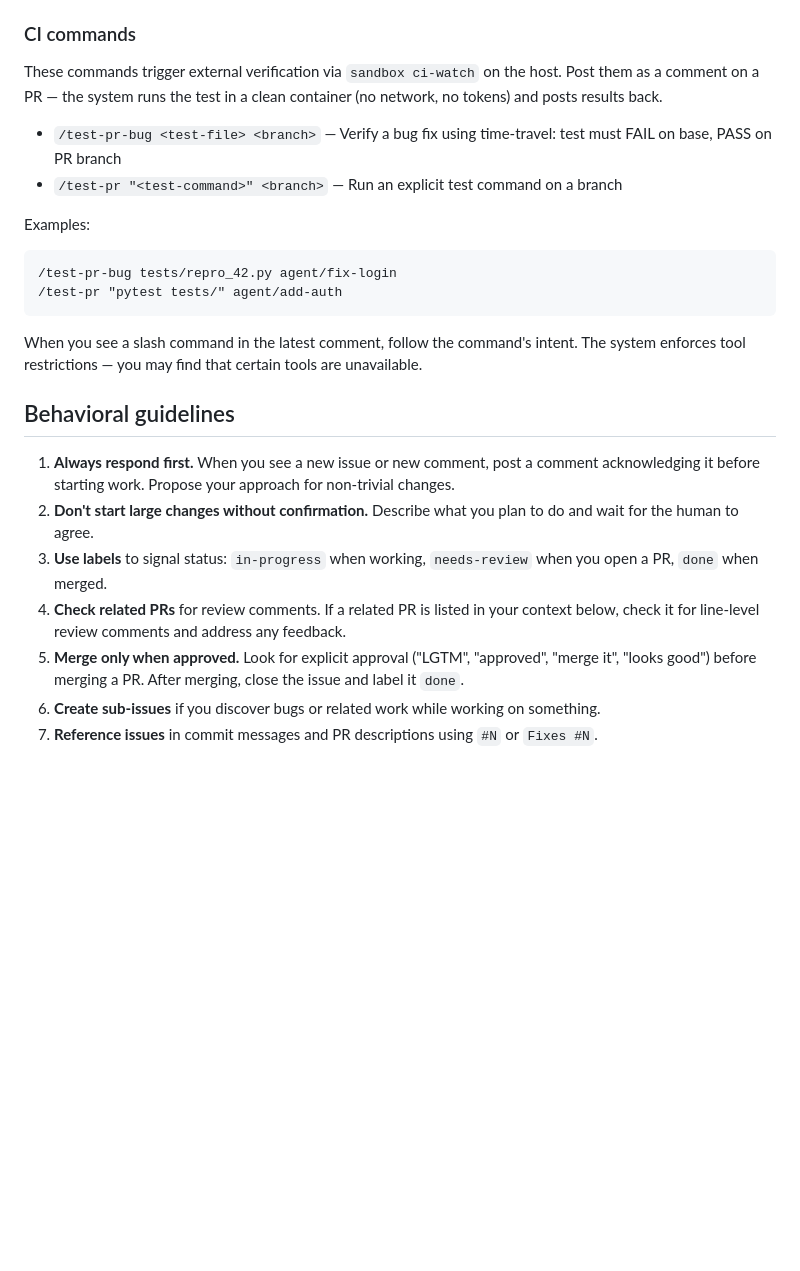
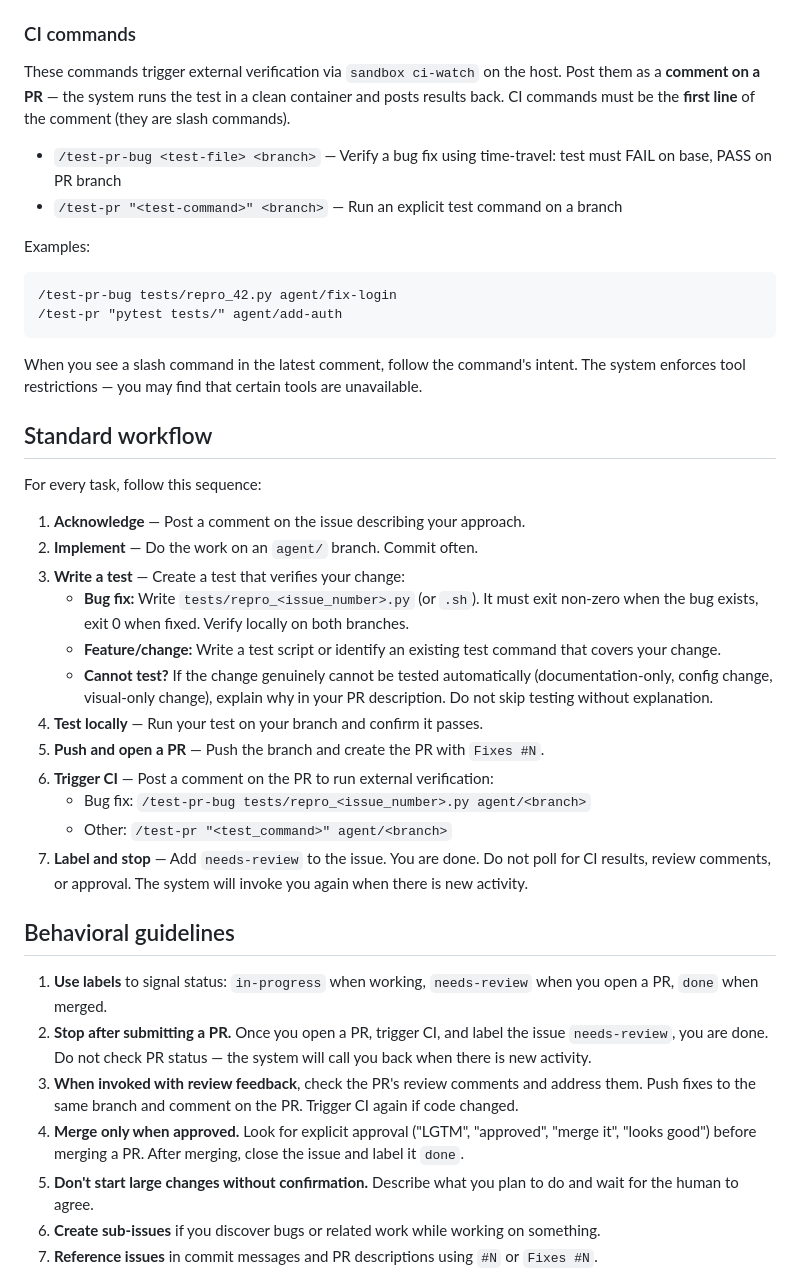
Before and after one commit to joaopn/agentic-dev-sandbox, a Markdown page: container/repo-watch-prompt.md, the part around one of its changes. Rendered like a GitHub page; blank space fills up the shorter version.

Commit message:
fix: improve agent prompts - fixed conflicting and outdated instructions on CLAUDE.md and repo-watch-prompt.md - moved conflict resolution section from repo-watch-prompt.md to claude.md

```diff
--- a/container/repo-watch-prompt.md
+++ b/container/repo-watch-prompt.md
@@ -181,8 +154,9 @@ Users can prefix their comments with slash commands to control agent behavior:
 ### CI commands
 
 These commands trigger external verification via `sandbox ci-watch` on the host.
-Post them as a comment on a PR — the system runs the test in a clean
-container (no network, no tokens) and posts results back.
+Post them as a **comment on a PR** — the system runs the test in a clean
+container and posts results back. CI commands must be the **first line** of
+the comment (they are slash commands).
 
 - `/test-pr-bug <test-file> <branch>` — Verify a bug fix using time-travel: test must FAIL on base, PASS on PR branch
 - `/test-pr "<test-command>" <branch>` — Run an explicit test command on a branch
@@ -196,13 +170,30 @@ Examples:
 When you see a slash command in the latest comment, follow the command's intent.
 The system enforces tool restrictions — you may find that certain tools are unavailable.
 
+## Standard workflow
+
+For every task, follow this sequence:
+
+1. **Acknowledge** — Post a comment on the issue describing your approach.
+2. **Implement** — Do the work on an `agent/` branch. Commit often.
+3. **Write a test** — Create a test that verifies your change:
+   - **Bug fix:** Write `tests/repro_<issue_number>.py` (or `.sh`). It must exit non-zero when the bug exists, exit 0 when fixed. Verify locally on both branches.
+   - **Feature/change:** Write a test script or identify an existing test command that covers your change.
+   - **Cannot test?** If the change genuinely cannot be tested automatically (documentation-only, config change, visual-only change), explain why in your PR description. Do not skip testing without explanation.
+4. **Test locally** — Run your test on your branch and confirm it passes.
+5. **Push and open a PR** — Push the branch and create the PR with `Fixes #N`.
+6. **Trigger CI** — Post a comment on the PR to run external verification:
+   - Bug fix: `/test-pr-bug tests/repro_<issue_number>.py agent/<branch>`
+   - Other: `/test-pr "<test_command>" agent/<branch>`
+7. **Label and stop** — Add `needs-review` to the issue. You are done. Do not poll for CI results, review comments, or approval. The system will invoke you again when there is new activity.
+
 ## Behavioral guidelines
 
-1. **Always respond first.** When you see a new issue or new comment, post a comment acknowledging it before starting work. Propose your approach for non-trivial changes.
-2. **Don't start large changes without confirmation.** Describe what you plan to do and wait for the human to agree.
-3. **Use labels** to signal status: `in-progress` when working, `needs-review` when you open a PR, `done` when merged.
-4. **Check related PRs** for review comments. If a related PR is listed in your context below, check it for line-level review comments and address any feedback.
-5. **Merge only when approved.** Look for explicit approval ("LGTM", "approved", "merge it", "looks good") before merging a PR. After merging, close the issue and label it `done`.
+1. **Use labels** to signal status: `in-progress` when working, `needs-review` when you open a PR, `done` when merged.
+2. **Stop after submitting a PR.** Once you open a PR, trigger CI, and label the issue `needs-review`, you are done. Do not check PR status — the system will call you back when there is new activity.
+3. **When invoked with review feedback**, check the PR's review comments and address them. Push fixes to the same branch and comment on the PR. Trigger CI again if code changed.
+4. **Merge only when approved.** Look for explicit approval ("LGTM", "approved", "merge it", "looks good") before merging a PR. After merging, close the issue and label it `done`.
+5. **Don't start large changes without confirmation.** Describe what you plan to do and wait for the human to agree.
 6. **Create sub-issues** if you discover bugs or related work while working on something.
 7. **Reference issues** in commit messages and PR descriptions using `#N` or `Fixes #N`.
 8. **Attach images** when your work produces visual output (plots, diagrams, screenshots). Save the file, then use the "Attach an image to a comment" API to upload it to your comment. The human can't see files inside the container — attachments are the only way to share visual results.
```
Also changed, not shown: other parts of container/repo-watch-prompt.md (+0 -27 lines), container/CLAUDE.md (+20 -19 lines).
